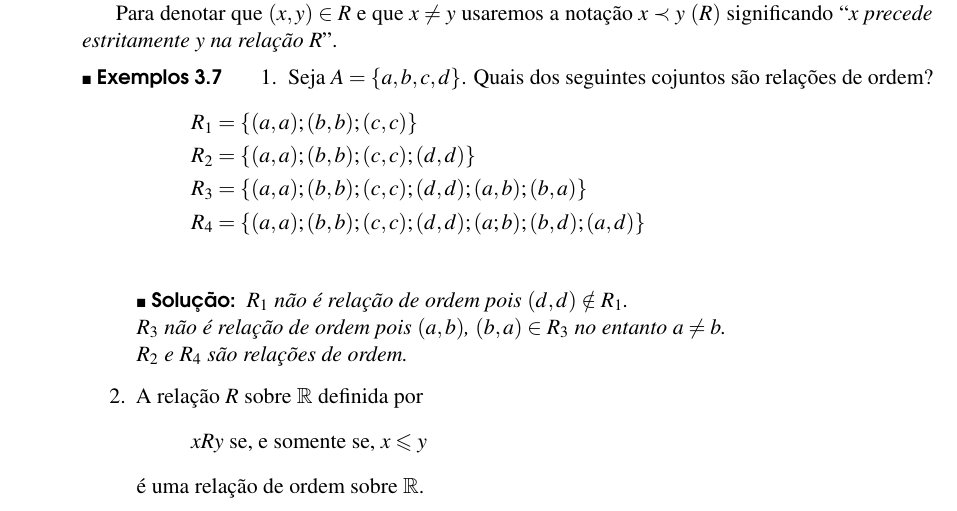
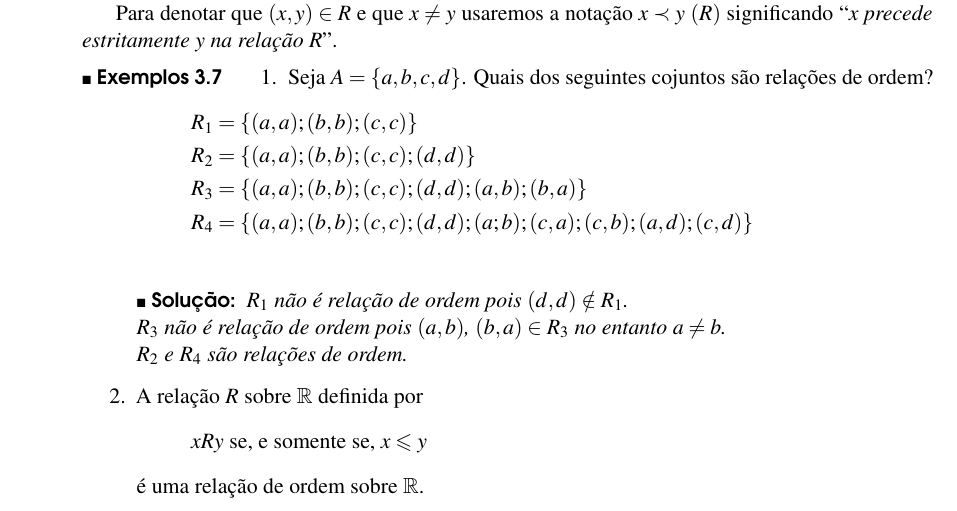
Before and after one commit to jfreitasunb/Algebra-1, a LaTeX book (Algebra_1.tex, which reads relacoes-e-funcoes.tex): part of page 21 of 24, cut so that both start at the same text. Compiled offline with XeLaTeX.

Commit message:
Tornado R_4 uma relação de ordem total.

```diff
--- a/relacoes-e-funcoes.tex
+++ b/relacoes-e-funcoes.tex
@@ -472,7 +472,7 @@ Para denotar que $(x,y) \in R$ e que $x \ne y$ usaremos a notação $x \prec y\
 			R_1 &= \{(a,a);(b,b);(c,c)\}\\
 			R_2 &= \{(a,a);(b,b);(c,c);(d,d)\}\\
 			R_3 &= \{(a,a);(b,b);(c,c);(d,d);(a,b);(b,a)\}\\
-			R_4 &= \{(a,a);(b,b);(c,c);(d,d);(a;b);(b,d);(a,d)\}\\
+			R_4 &= \{(a,a);(b,b);(c,c);(d,d);(a;b);(c,a);(c,b);(a,d);(c,d)\}\\
 		\end{align*}
 		\begin{solucao}
 			$R_1$ não é relação de ordem pois $(d,d) \notin R_1$.
```
